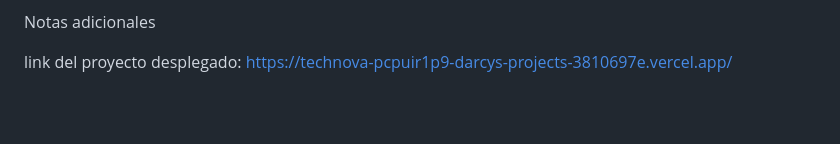
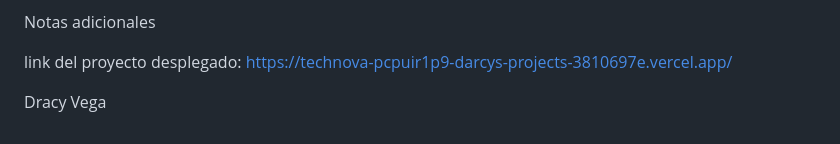
Before and after one commit to drcvg/technova, a Markdown page: README.md, the part around the change printed below. Drawn GitHub-style; blank space fills up the shorter version.

Commit message:
actialización del README

```diff
--- a/README.md
+++ b/README.md
@@ -91,2 +91,4 @@ Notas adicionales
 
 link del proyecto desplegado: https://technova-pcpuir1p9-darcys-projects-3810697e.vercel.app/
+
+Dracy Vega
```
Also changed, not shown: other parts of README.md (+16 -16 lines).
